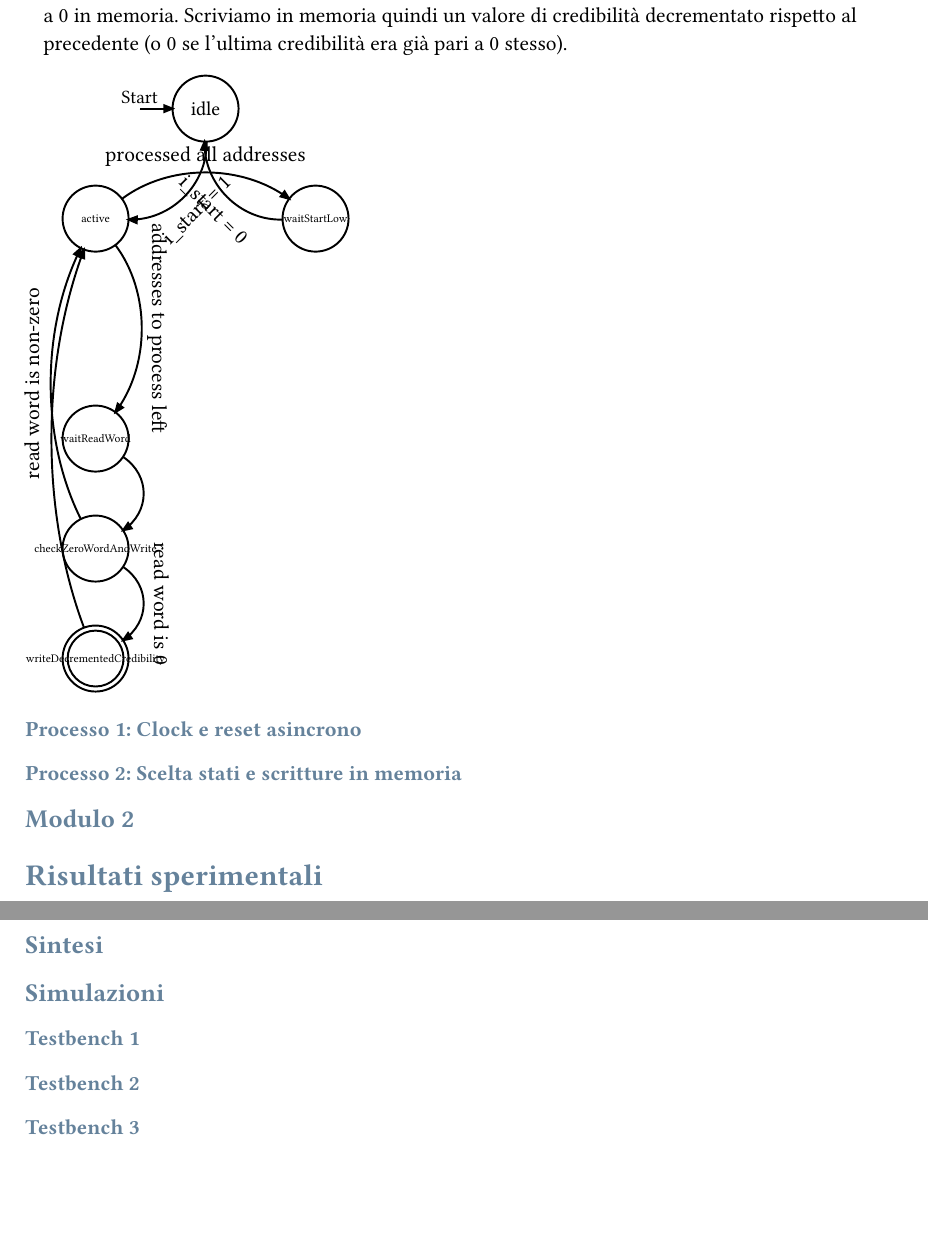
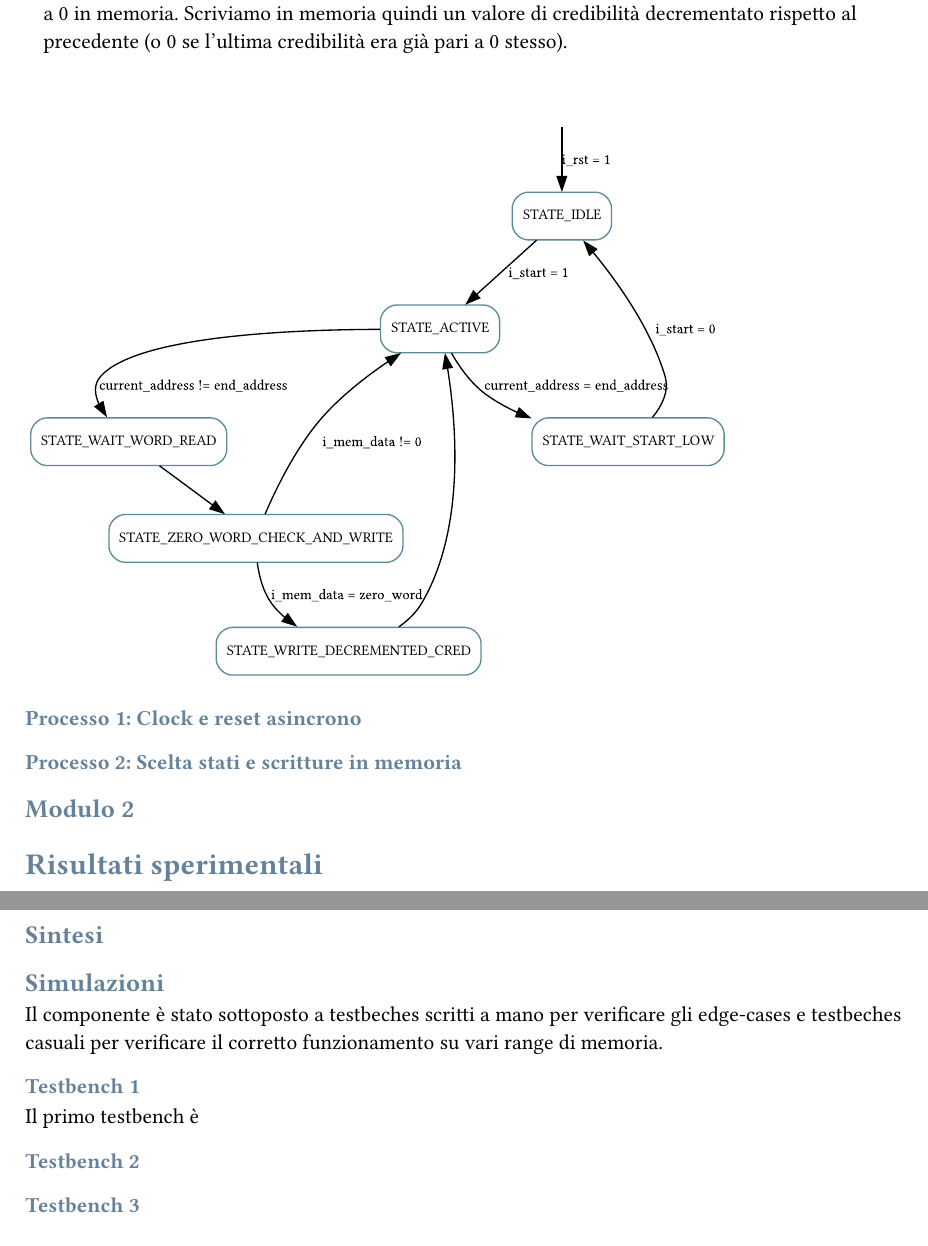
Before and after one commit to angpre/prova-finale-reti-logiche, a Typst document (report/relazione.typ): two parts of pages 3 and 4 of 4, joined at a grey line, cut so that both start at the same text, the shorter picture padded with empty space. The pictures show the PDF file report/relazione.pdf that the author committed with the source.

Commit message:
Added FSM

```diff
--- a/report/relazione.typ
+++ b/report/relazione.typ
@@ -119,12 +120,3 @@ La macchina a stati finiti dell'architecture del componente è una macchina di M
   Il dato è finalmente disponibile: se è uguale a 0 bisogna sovrascriverlo (comunicandolo opportunamente alla RAM) con l'ultimo dato diverso da 0 e spostarsi nello stato di scrittura della credibilità decrementata, altrimenti, scriviamo nell'indirizzo successivo in RAM il massimo valore di credibilità (31) e torniamo nello stato active.
 - *STATE_WRITE_DECREMENTED_CRED*: Siamo in questo stato se abbiamo letto un valore pari a 0 in memoria. Scriviamo in memoria quindi un valore di credibilità decrementato rispetto al precedente (o 0 se l'ultima credibilità era già pari a 0 stesso).
 
-#finite.automaton((
-    idle: (active: "i_start = 1"),
-    active: (waitStartLow: "processed all addresses", waitReadWord: "addresses to process left"),
-    waitStartLow: (idle: "i_start = 0"),
-    waitReadWord: (checkZeroWordAndWrite: ""),
-    checkZeroWordAndWrite: (writeDecrementedCredibility: "read word is 0", active: "read word is non-zero"),
-    writeDecrementedCredibility: (active: ""),
-  ),
-  initial: "idle",
@@ -137,6 +123,22 @@ La macchina a stati finiti dell'architecture del componente è una macchina di M
-    writeDecrementedCredibility: (0,0),
-  )),
-)
+// #finite.automaton((
+//     idle: (active: "i_start = 1"),
+//     active: (waitStartLow: "processed all addresses", waitReadWord: "addresses to process left"),
+//     waitStartLow: (idle: "i_start = 0"),
+//     waitReadWord: (checkZeroWordAndWrite: ""),
+//     checkZeroWordAndWrite: (writeDecrementedCredibility: "read word is 0", active: "read word is non-zero"),
+//     writeDecrementedCredibility: (active: ""),
+//   ),
+//   layout: finite.layout.custom.with(positions:(..)=> (
+//     idle: (2,10),
+//     active: (0,8),
+//     waitStartLow: (4,8),
+//     waitReadWord: (0,4),
+//     checkZeroWordAndWrite: (0,2),
+//     writeDecrementedCredibility: (0,0),
+//   )),
+// )
+
+#diagraph.render(width: 80%, read("./fsm.dot"))
 
 === Processo 1: Clock e reset asincrono
 === Processo 2: Scelta stati e scritture in memoria
@@ -157,8 +159,11 @@ La macchina a stati finiti dell'architecture del componente è una macchina di M
 
 // b. Simulazioni: L'obiettivo non é solo riportare i risultati ottenuti attraverso la simulazione test bench forniti dai docenti, ma anche una analisi personale e una identificazione dei casi particolari; il fine € mostrare in modo convincente e più completo possibile, che il problema é stato esaminato a fondo e che, quanto sviluppato, soddisfa completamente i requisiti.
 
+Il componente è stato sottoposto a testbeches scritti a mano per verificare gli edge-cases e testbeches casuali per verificare il corretto funzionamento su vari range di memoria.
+
 === Testbench 1
 // i. test bench 1 (cosa fa e perché lo fa e cosa verifica; per esempio controlla una condizione limite)
+Il primo testbench è
 
 === Testbench 2
 // ii. test bench 2 (....)
```
Also changed, not shown: report/project_reti_logiche.svg, report/relazione.pdf, report/relazione.typ (9 more changed lines), 1 other file.
